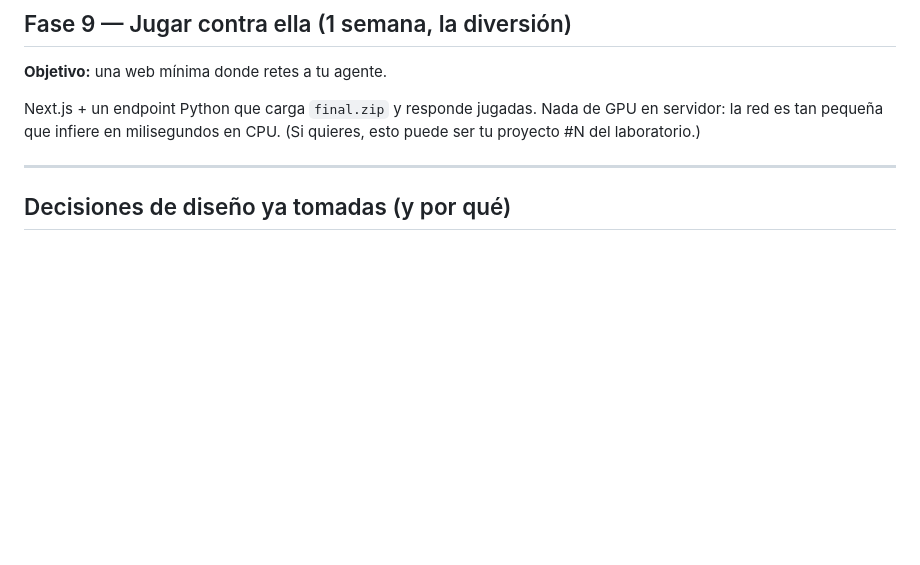
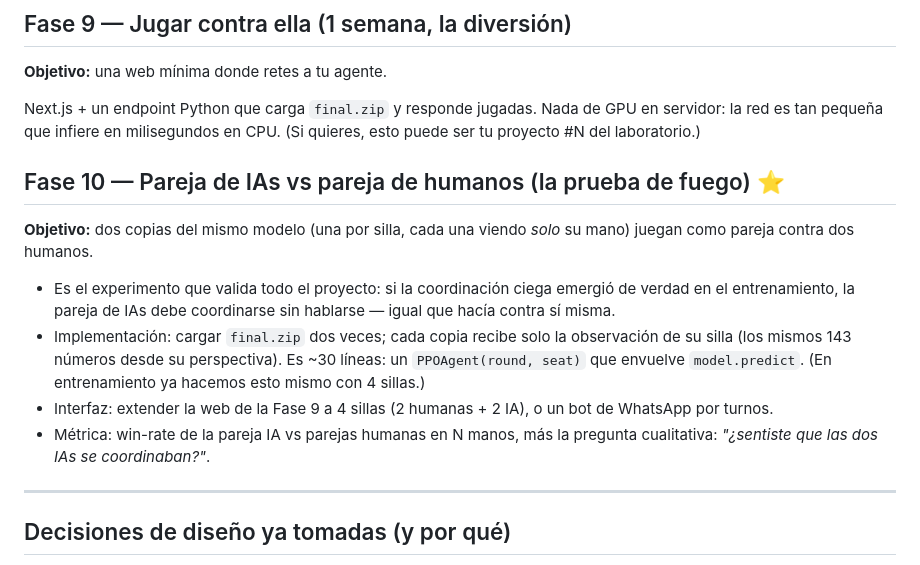
Before and after one commit to SRogDev/domino-rl, a Markdown page: PLAN.md, the part around the change. Rendered like a GitHub page; blank space fills up the shorter version.

Commit message:
Add Fase 10: AI pair vs human pair (Roger's idea)

```diff
--- a/PLAN.md
+++ b/PLAN.md
@@ -251,6 +251,23 @@ Next.js + un endpoint Python que carga `final.zip` y responde jugadas.
 Nada de GPU en servidor: la red es tan pequeña que infiere en milisegundos en
 CPU. (Si quieres, esto puede ser tu proyecto #N del laboratorio.)
 
+## Fase 10 — Pareja de IAs vs pareja de humanos (la prueba de fuego) ⭐
+
+**Objetivo:** dos copias del mismo modelo (una por silla, cada una viendo
+*solo* su mano) juegan como pareja contra dos humanos.
+
+- Es el experimento que valida todo el proyecto: si la coordinación ciega
+  emergió de verdad en el entrenamiento, la pareja de IAs debe coordinarse
+  sin hablarse — igual que hacía contra sí misma.
+- Implementación: cargar `final.zip` dos veces; cada copia recibe solo la
+  observación de su silla (los mismos 143 números desde su perspectiva).
+  Es ~30 líneas: un `PPOAgent(round, seat)` que envuelve `model.predict`.
+  (En entrenamiento ya hacemos esto mismo con 4 sillas.)
+- Interfaz: extender la web de la Fase 9 a 4 sillas (2 humanas + 2 IA), o un
+  bot de WhatsApp por turnos.
+- Métrica: win-rate de la pareja IA vs parejas humanas en N manos, más la
+  pregunta cualitativa: *"¿sentiste que las dos IAs se coordinaban?"*.
+
 ---
 
 ## Decisiones de diseño ya tomadas (y por qué)
```
